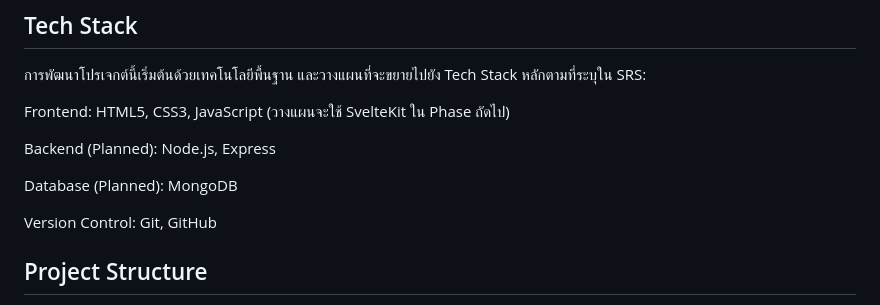
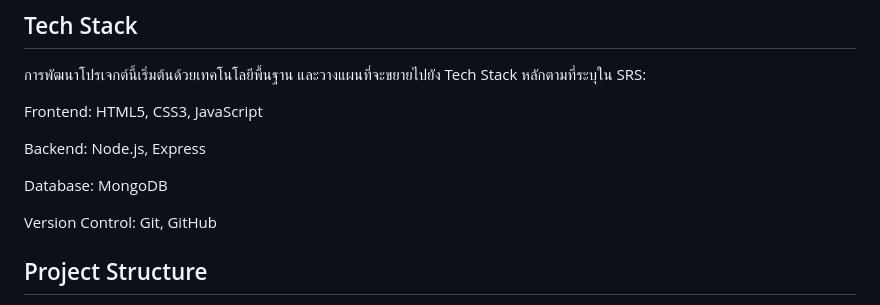
Before and after one commit to cpecodebattle/cpecodebattle.github.io, a Markdown page: week2/README.md, the part around the change. GitHub-like rendering.

Commit message:
delete: comments

```diff
--- a/week2/README.md
+++ b/week2/README.md
@@ -34,11 +34,11 @@ EventHub คือ Digital Solution ที่พัฒนาขึ้นเพ
 ## Tech Stack
 การพัฒนาโปรเจกต์นี้เริ่มต้นด้วยเทคโนโลยีพื้นฐาน และวางแผนที่จะขยายไปยัง Tech Stack หลักตามที่ระบุใน SRS:
 
-Frontend: HTML5, CSS3, JavaScript (วางแผนจะใช้ SvelteKit ใน Phase ถัดไป)
+Frontend: HTML5, CSS3, JavaScript
 
-Backend (Planned): Node.js, Express
+Backend: Node.js, Express
 
-Database (Planned): MongoDB
+Database: MongoDB
 
 Version Control: Git, GitHub
 
```
